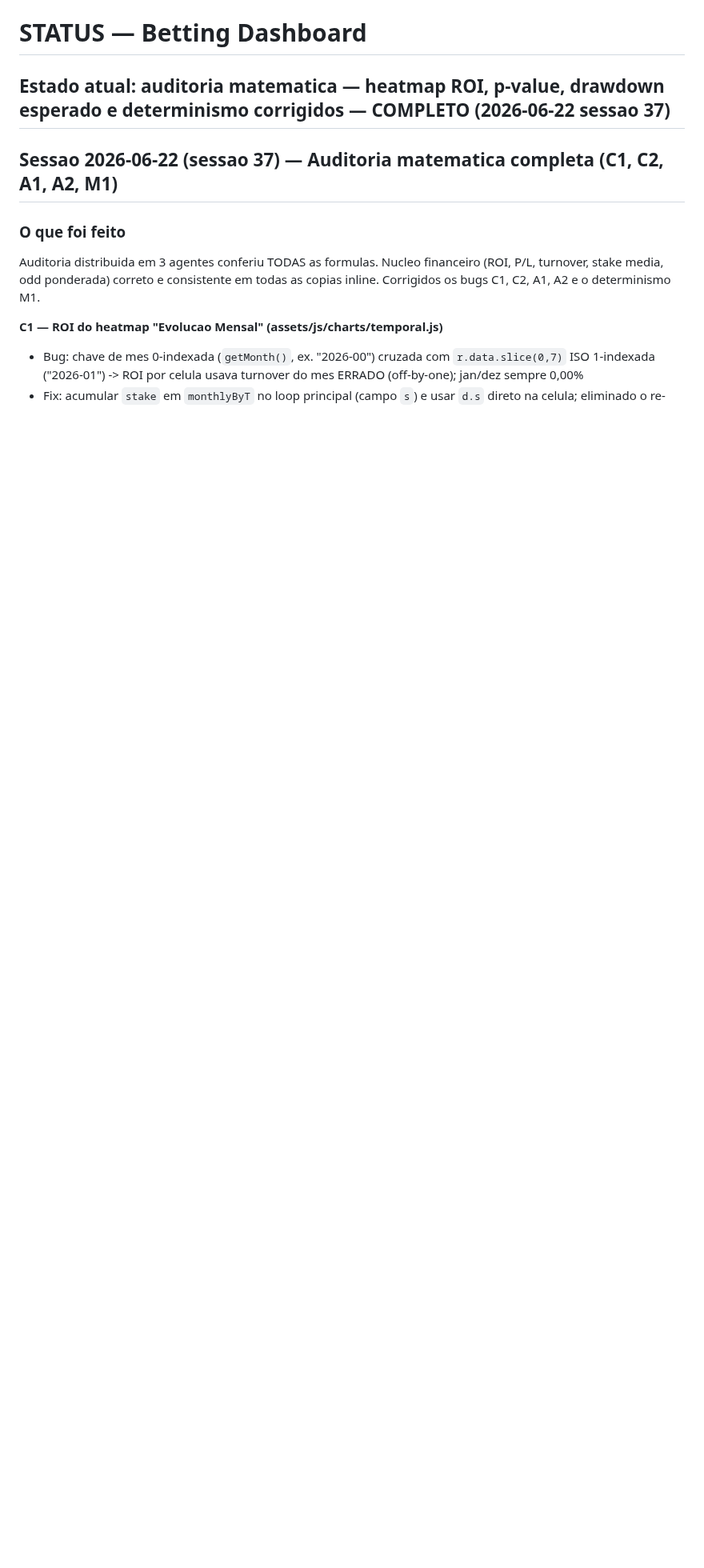
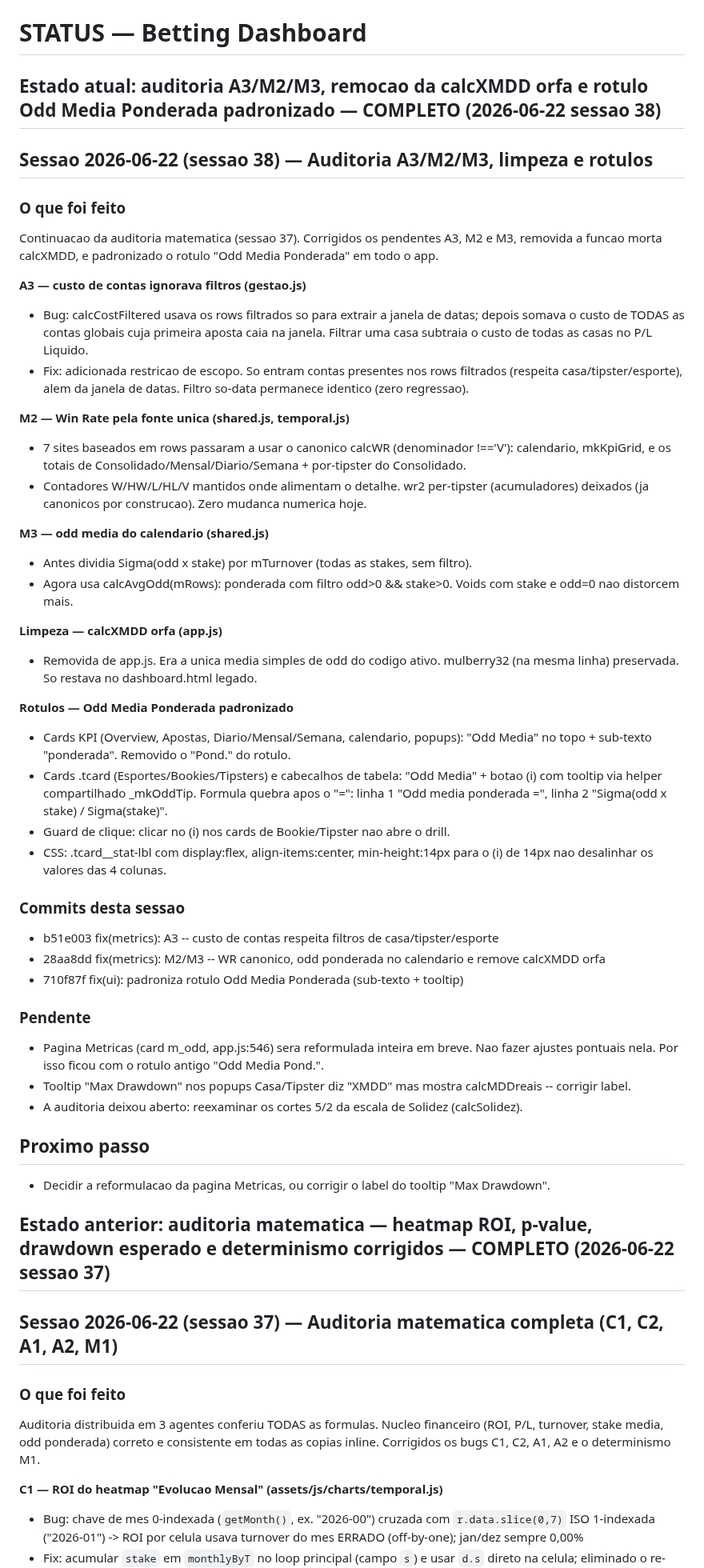
Before and after one commit to flrcarvalho/betting-dashboard, a Markdown page: STATUS.md, the part around the change. Shown at 80% size. Rendered like a GitHub page; blank space fills up the shorter version.

Commit message:
docs(status): sessao 38 -- auditoria A3/M2/M3, remove calcXMDD e rotulo Odd Media Ponderada
Co-Authored-By: Claude Opus 4.8 <noreply@anthropic.com>

```diff
--- a/STATUS.md
+++ b/STATUS.md
@@ -1,6 +1,48 @@
 # STATUS — Betting Dashboard
 
-## Estado atual: auditoria matematica — heatmap ROI, p-value, drawdown esperado e determinismo corrigidos — COMPLETO (2026-06-22 sessao 37)
+## Estado atual: auditoria A3/M2/M3, remocao da calcXMDD orfa e rotulo Odd Media Ponderada padronizado — COMPLETO (2026-06-22 sessao 38)
+
+## Sessao 2026-06-22 (sessao 38) — Auditoria A3/M2/M3, limpeza e rotulos
+
+### O que foi feito
+
+Continuacao da auditoria matematica (sessao 37). Corrigidos os pendentes A3, M2 e M3, removida a funcao morta calcXMDD, e padronizado o rotulo "Odd Media Ponderada" em todo o app.
+
+**A3 — custo de contas ignorava filtros (gestao.js)**
+- Bug: calcCostFiltered usava os rows filtrados so para extrair a janela de datas; depois somava o custo de TODAS as contas globais cuja primeira aposta caia na janela. Filtrar uma casa subtraia o custo de todas as casas no P/L Liquido.
+- Fix: adicionada restricao de escopo. So entram contas presentes nos rows filtrados (respeita casa/tipster/esporte), alem da janela de datas. Filtro so-data permanece identico (zero regressao).
+
+**M2 — Win Rate pela fonte unica (shared.js, temporal.js)**
+- 7 sites baseados em rows passaram a usar o canonico calcWR (denominador !=='V'): calendario, mkKpiGrid, e os totais de Consolidado/Mensal/Diario/Semana + por-tipster do Consolidado.
+- Contadores W/HW/L/HL/V mantidos onde alimentam o detalhe. wr2 per-tipster (acumuladores) deixados (ja canonicos por construcao). Zero mudanca numerica hoje.
+
+**M3 — odd media do calendario (shared.js)**
+- Antes dividia Sigma(odd x stake) por mTurnover (todas as stakes, sem filtro).
+- Agora usa calcAvgOdd(mRows): ponderada com filtro odd>0 && stake>0. Voids com stake e odd=0 nao distorcem mais.
+
+**Limpeza — calcXMDD orfa (app.js)**
+- Removida de app.js. Era a unica media simples de odd do codigo ativo. mulberry32 (na mesma linha) preservada. So restava no dashboard.html legado.
+
+**Rotulos — Odd Media Ponderada padronizado**
+- Cards KPI (Overview, Apostas, Diario/Mensal/Semana, calendario, popups): "Odd Media" no topo + sub-texto "ponderada". Removido o "Pond." do rotulo.
+- Cards .tcard (Esportes/Bookies/Tipsters) e cabecalhos de tabela: "Odd Media" + botao (i) com tooltip via helper compartilhado _mkOddTip. Formula quebra apos o "=": linha 1 "Odd media ponderada =", linha 2 "Sigma(odd x stake) / Sigma(stake)".
+- Guard de clique: clicar no (i) nos cards de Bookie/Tipster nao abre o drill.
+- CSS: .tcard__stat-lbl com display:flex, align-items:center, min-height:14px para o (i) de 14px nao desalinhar os valores das 4 colunas.
+
+### Commits desta sessao
+- b51e003 fix(metrics): A3 -- custo de contas respeita filtros de casa/tipster/esporte
+- 28aa8dd fix(metrics): M2/M3 -- WR canonico, odd ponderada no calendario e remove calcXMDD orfa
+- 710f87f fix(ui): padroniza rotulo Odd Media Ponderada (sub-texto + tooltip)
+
+### Pendente
+- Pagina Metricas (card m_odd, app.js:546) sera reformulada inteira em breve. Nao fazer ajustes pontuais nela. Por isso ficou com o rotulo antigo "Odd Media Pond.".
+- Tooltip "Max Drawdown" nos popups Casa/Tipster diz "XMDD" mas mostra calcMDDreais -- corrigir label.
+- A auditoria deixou aberto: reexaminar os cortes 5/2 da escala de Solidez (calcSolidez).
+
+## Proximo passo
+- Decidir a reformulacao da pagina Metricas, ou corrigir o label do tooltip "Max Drawdown".
+
+## Estado anterior: auditoria matematica — heatmap ROI, p-value, drawdown esperado e determinismo corrigidos — COMPLETO (2026-06-22 sessao 37)
 
 ## Sessao 2026-06-22 (sessao 37) — Auditoria matematica completa (C1, C2, A1, A2, M1)
 
```
Also changed, not shown: CLAUDE.md (+2 -2 lines).
